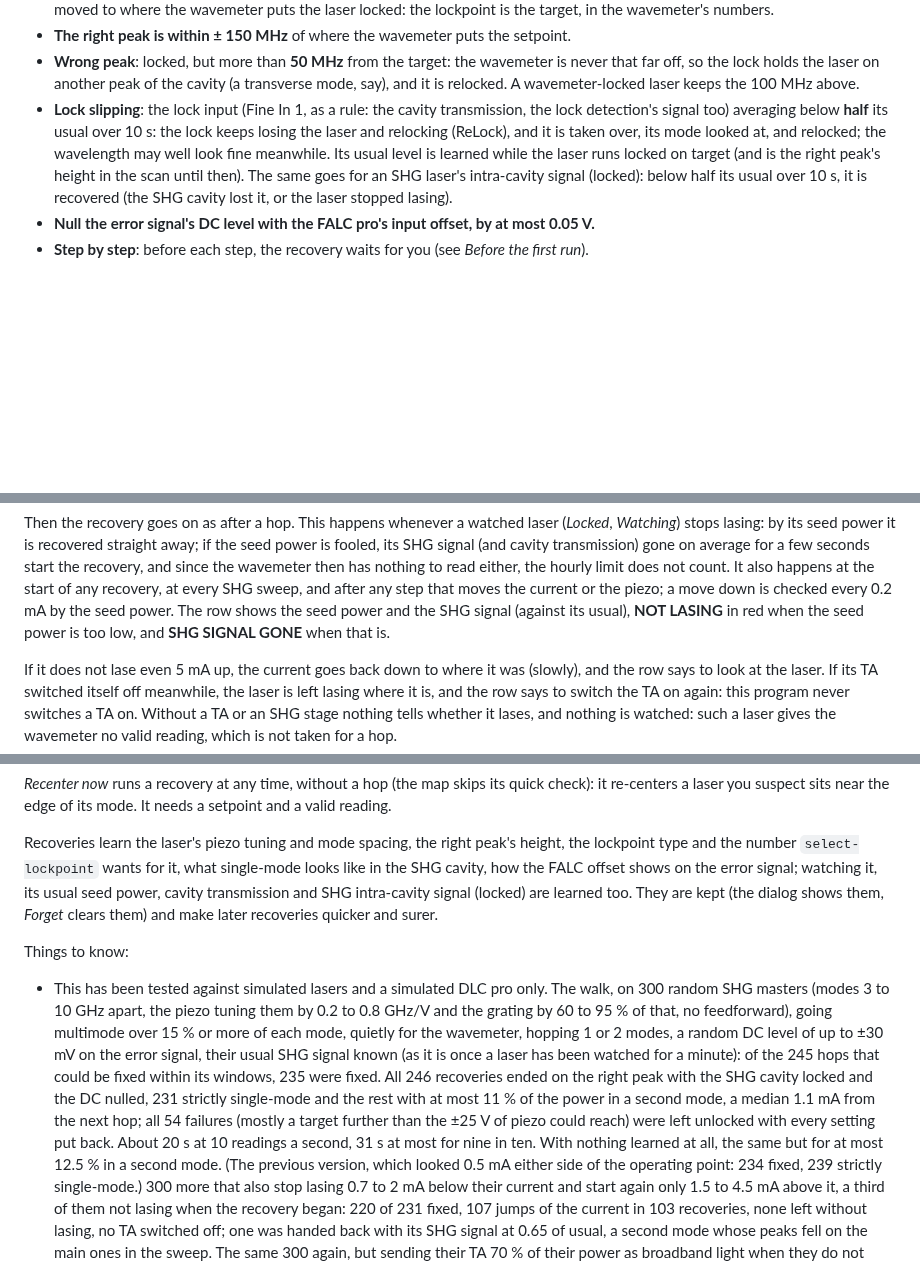
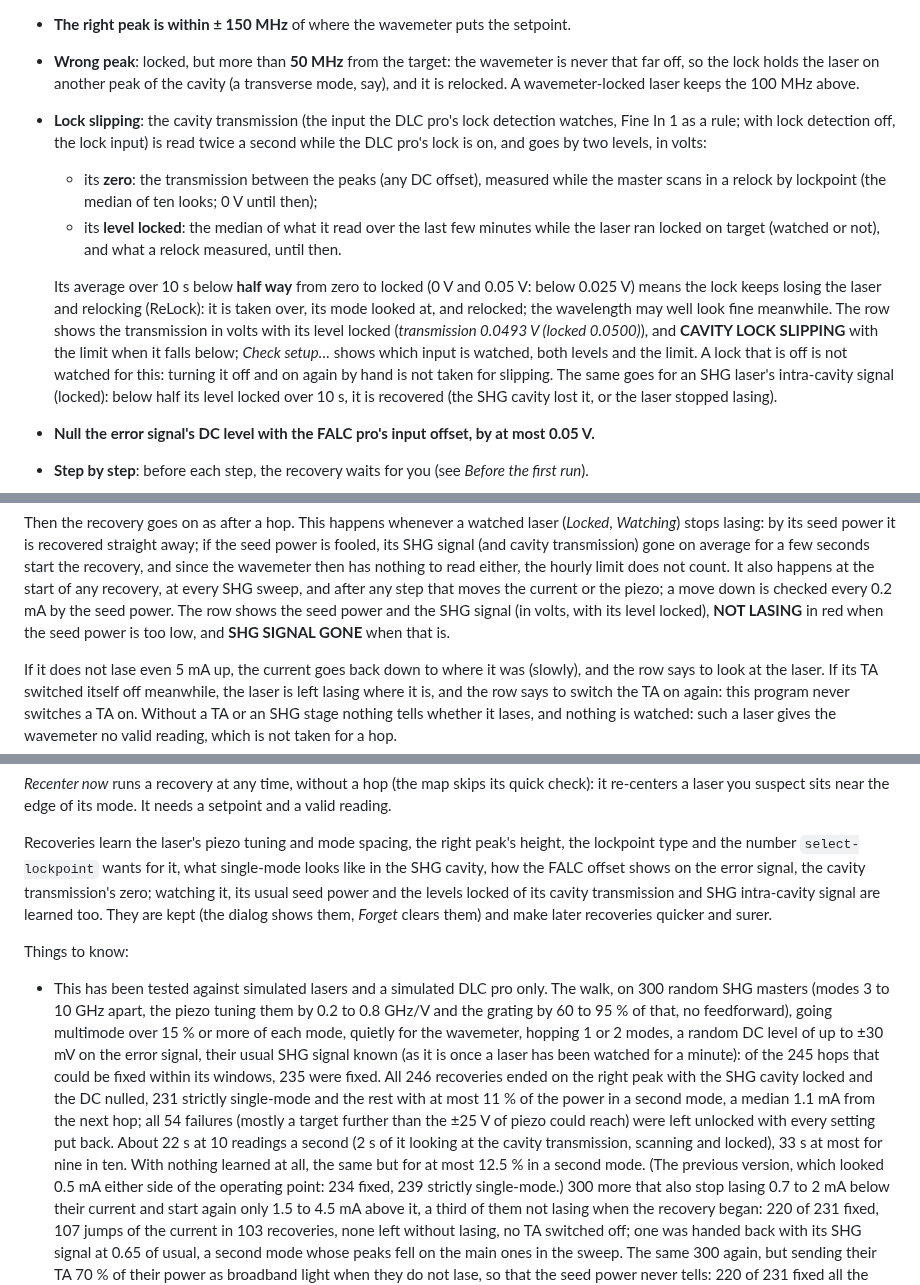
Before and after one commit to ParsaIQT/SimpleWavemeterLock, a Markdown page: README.md, 3 parts joined by grey strips. Drawn GitHub-style; blank space fills up the shorter version.

```diff
--- a/README.md
+++ b/README.md
@@ -220,13 +220,23 @@ Right-click a channel ▸ **Mode-hop recovery…**:
 * **Wrong peak**: locked, but more than **50 MHz** from the target: the wavemeter is never that
   far off, so the lock holds the laser on another peak of the cavity (a transverse mode, say),
   and it is relocked. A wavemeter-locked laser keeps the 100 MHz above.
-* **Lock slipping**: the lock input (Fine In 1, as a rule: the cavity transmission, the lock
-  detection's signal too) averaging below **half** its usual over 10 s: the lock keeps losing the
-  laser and relocking (ReLock), and it is taken over, its mode looked at, and relocked; the
-  wavelength may well look fine meanwhile. Its usual level is learned while the laser runs locked
-  on target (and is the right peak's height in the scan until then). The same goes for an SHG
-  laser's intra-cavity signal (locked): below half its usual over 10 s, it is recovered (the SHG
-  cavity lost it, or the laser stopped lasing).
+* **Lock slipping**: the cavity transmission (the input the DLC pro's lock detection watches,
+  Fine In 1 as a rule; with lock detection off, the lock input) is read twice a second while the
+  DLC pro's lock is on, and goes by two levels, in volts:
+  * its **zero**: the transmission between the peaks (any DC offset), measured while the master
+    scans in a relock by lockpoint (the median of ten looks; 0 V until then);
+  * its **level locked**: the median of what it read over the last few minutes while the laser ran
+    locked on target (watched or not), and what a relock measured, until then.
+
+  Its average over 10 s below **half way** from zero to locked (0 V and 0.05 V: below 0.025 V)
+  means the lock keeps losing the laser and relocking (ReLock): it is taken over, its mode looked
+  at, and relocked; the wavelength may well look fine meanwhile. The row shows the transmission in
+  volts with its level locked (*transmission 0.0493 V (locked 0.0500)*), and **CAVITY LOCK
+  SLIPPING** with the limit when it falls below; *Check setup…* shows which input is watched, both
+  levels and the limit. A lock that is off is not watched for this: turning it off and on again by
+  hand is not taken for slipping. The same goes for an SHG laser's intra-cavity signal (locked):
+  below half its level locked over 10 s, it is recovered (the SHG cavity lost it, or the laser
+  stopped lasing).
 * **Null the error signal's DC level with the FALC pro's input offset, by at most 0.05 V.**
 * **Step by step**: before each step, the recovery waits for you (see *Before the first run*).
 
@@ -264,8 +274,8 @@ fooled, its SHG signal (and cavity transmission) gone on average for a few secon
 recovery, and since the wavemeter then has nothing to read either, the hourly limit does not
 count. It also happens at the start of any recovery, at every SHG sweep, and after any step that
 moves the current or the piezo; a move down is checked every 0.2 mA by the seed power. The row
-shows the seed power and the SHG signal (against its usual), **NOT LASING** in red when the seed
-power is too low, and **SHG SIGNAL GONE** when that is.
+shows the seed power and the SHG signal (in volts, with its level locked), **NOT LASING** in red
+when the seed power is too low, and **SHG SIGNAL GONE** when that is.
 
 If it does not lase even 5 mA up, the current goes back down to where it was (slowly), and the
 row says to look at the laser. If its TA switched itself off meanwhile, the laser is left
@@ -465,8 +475,9 @@ reading.
 
 Recoveries learn the laser's piezo tuning and mode spacing, the right peak's height, the
 lockpoint type and the number `select-lockpoint` wants for it, what single-mode looks like in
-the SHG cavity, how the FALC offset shows on the error signal; watching it, its usual seed
-power, cavity transmission and SHG intra-cavity signal (locked) are learned too. They are kept
+the SHG cavity, how the FALC offset shows on the error signal, the cavity transmission's zero;
+watching it, its usual seed power and the levels locked of its cavity transmission and SHG
+intra-cavity signal are learned too. They are kept
 (the dialog shows them, *Forget* clears them) and make later recoveries quicker and surer.
 
 Things to know:
@@ -480,8 +491,8 @@ Things to know:
   recoveries ended on the right peak with the SHG cavity locked and the DC nulled, 231 strictly
   single-mode and the rest with at most 11 % of the power in a second mode, a median 1.1 mA from
   the next hop; all 54 failures (mostly a target further than the ±25 V of piezo could reach)
-  were left unlocked with every setting put back. About 20 s at 10 readings a second, 31 s at
-  most for nine in ten. With nothing learned at all, the same but for at most 12.5 % in a second
+  were left unlocked with every setting put back. About 22 s at 10 readings a second (2 s of it
+  looking at the cavity transmission, scanning and locked), 33 s at most for nine in ten. With nothing learned at all, the same but for at most 12.5 % in a second
   mode. (The previous version, which looked 0.5 mA either side of the operating point: 234
   fixed, 239 strictly single-mode.) 300 more that also stop lasing 0.7 to 2 mA below their
   current and start again only 1.5 to 4.5 mA above it, a third of them not lasing when the
```
Also changed, not shown: other parts of README.md (+3 -3 lines), docs/last_recovery.png, docs/modehop.png, docs/setup_check.png, 8 other files.
